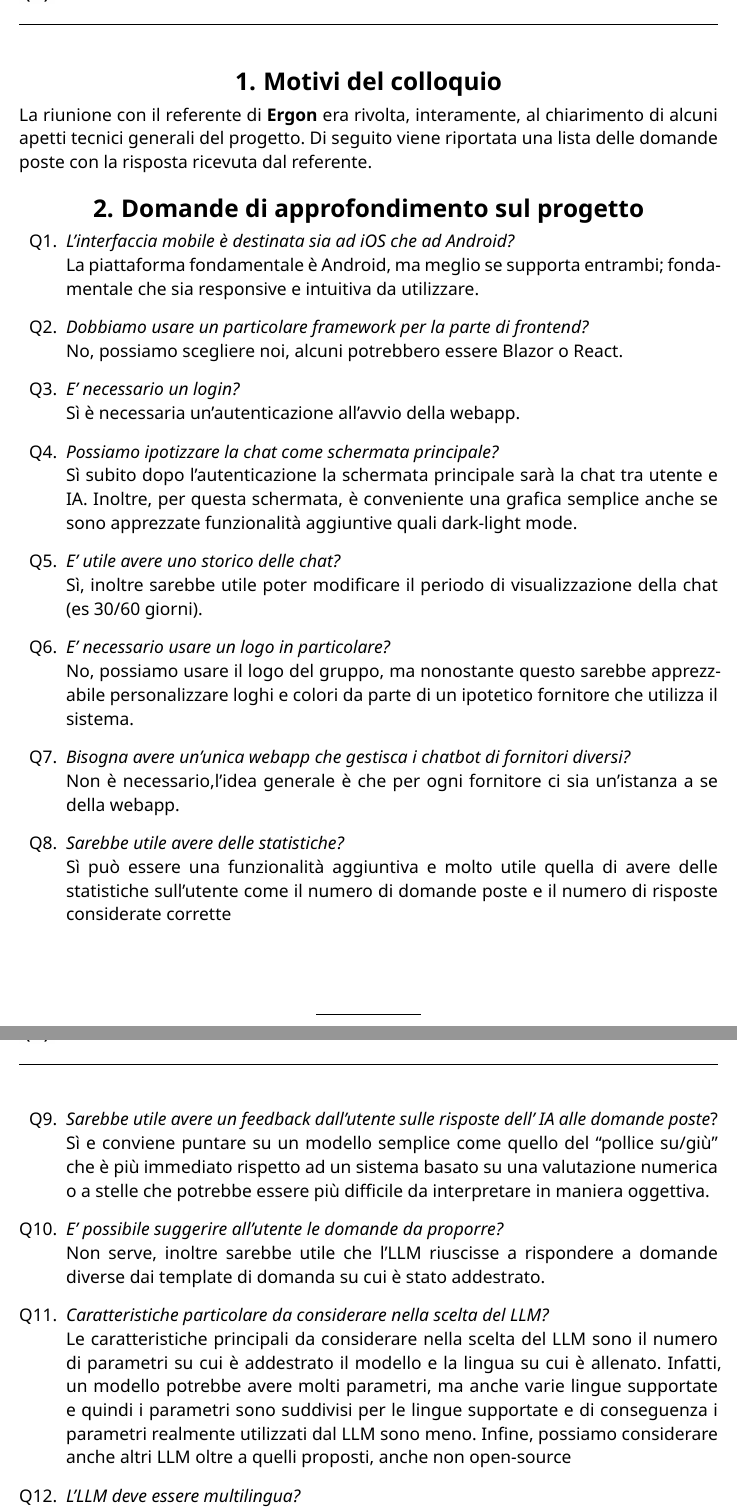
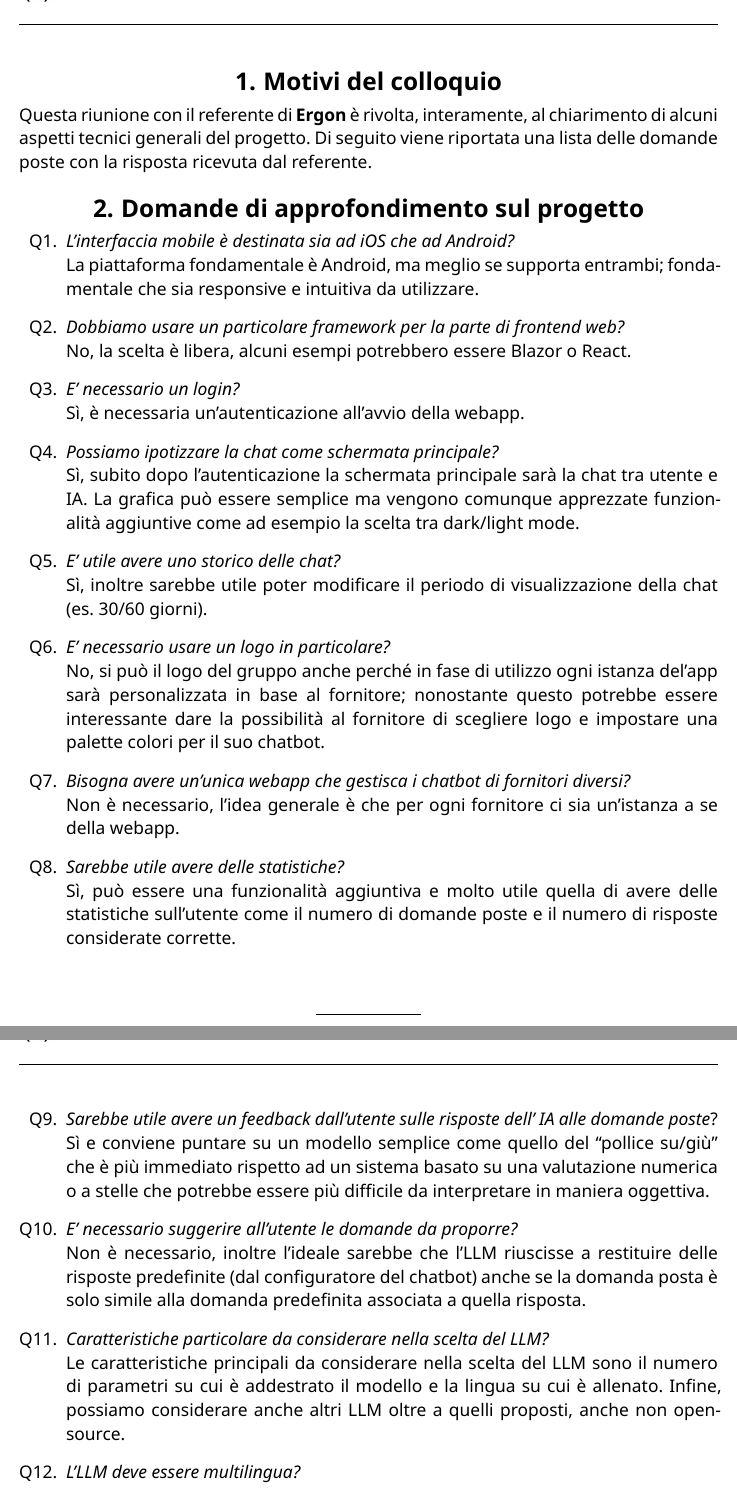
Before and after one commit to CodeHex16/documentazione, a Typst document (verbali/esterni/source/2024-11-11_Incontro-chiarimenti-Ergon.typ): two parts of pages 4 and 5 of 5, joined at a grey line, cut so that both start at the same text. Compiled offline with Typst 0.15.

Commit message:
modifiche 2024-11-11_Incontro-chiarimenti-Ergon.typ

```diff
--- a/verbali/esterni/source/2024-11-11_Incontro-chiarimenti-Ergon.typ
+++ b/verbali/esterni/source/2024-11-11_Incontro-chiarimenti-Ergon.typ
@@ -21,17 +22,17 @@
     doc,
 )
 = Motivi del colloquio
-La riunione con il referente di *Ergon* era rivolta, interamente, al chiarimento di alcuni apetti tecnici generali del progetto. Di seguito viene riportata una lista delle domande poste con la risposta ricevuta dal referente.
+Questa riunione con il referente di *Ergon* è rivolta, interamente, al chiarimento di alcuni aspetti tecnici generali del progetto. Di seguito viene riportata una lista delle domande poste con la risposta ricevuta dal referente.
 = Domande di approfondimento sul progetto
 #set enum(numbering: "Q1.", spacing: 1.5em)
 
 +  _L'interfaccia mobile è destinata sia ad iOS che ad Android?_
-  \ La piattaforma fondamentale è Android, ma meglio se supporta entrambi; fondamentale che sia responsive e intuitiva da utilizzare.
-+ _Dobbiamo usare un particolare framework per la parte di frontend?_\
-  \No, possiamo scegliere noi, alcuni potrebbero essere Blazor o React.
+  \ La piattaforma fondamentale è Android, ma meglio se supporta entrambi;  fondamentale che sia responsive e intuitiva da utilizzare.
++ _Dobbiamo usare un particolare framework per la parte di frontend web?_\
+  \No, la scelta è libera, alcuni esempi potrebbero essere Blazor o React.
 + _E' necessario un login?_\
-  \Sì è necessaria un'autenticazione all'avvio della webapp.
+  \Sì, è necessaria un'autenticazione all'avvio della webapp.
 + _Possiamo ipotizzare la chat come schermata principale?_\
-  \Sì subito dopo l'autenticazione la schermata principale sarà la chat tra utente e IA.
-   Inoltre, per questa schermata, è conveniente una grafica semplice anche se sono apprezzate funzionalità aggiuntive quali dark-light mode.
+  \Sì, subito dopo l'autenticazione la schermata principale sarà la chat tra utente e IA.
+   La grafica può essere semplice ma vengono comunque apprezzate funzionalità aggiuntive come ad esempio la scelta tra dark/light mode.
 + _E' utile avere uno storico delle chat?_\
@@ -39,3 +40,3 @@ La riunione con il referente di *Ergon* era rivolta, interamente, al chiarimento
 + _E' necessario usare un logo in particolare?_\
-  No, possiamo usare il logo del gruppo, ma nonostante questo sarebbe apprezzabile personalizzare loghi e colori da parte di un ipotetico fornitore che utilizza il sistema.
+  No, si può il logo del gruppo anche perché in fase di utilizzo ogni istanza del'app sarà personalizzata in base al fornitore; nonostante questo potrebbe essere interessante dare la possibilità al fornitore di scegliere logo e impostare una palette colori per il suo chatbot.
 + _Bisogna avere un'unica webapp che gestisca i chatbot di fornitori diversi?_\
@@ -48,7 +48,8 @@ La riunione con il referente di *Ergon* era rivolta, interamente, al chiarimento
-  \Non serve, inoltre sarebbe utile che l'LLM riuscisse a rispondere a domande diverse dai template di domanda su cui è stato addestrato.
++ _E' necessario suggerire all'utente le domande da proporre?_\
+  \Non è necessario, inoltre l'ideale sarebbe che l'LLM riuscisse a restituire delle risposte predefinite (dal configuratore del chatbot) anche se la domanda posta è solo simile alla domanda predefinita associata a quella risposta.
 + _Caratteristiche particolare da considerare nella scelta del LLM?_\
-  \Le caratteristiche principali da considerare nella scelta del LLM sono il numero di parametri su cui è addestrato il modello e la lingua su cui è allenato. Infatti, un modello potrebbe avere molti parametri, ma anche varie lingue supportate e quindi i parametri sono suddivisi per le lingue supportate e di conseguenza i parametri realmente utilizzati dal LLM sono meno.
-  Infine, possiamo considerare anche altri LLM oltre a quelli proposti, anche non open-source
+  \Le caratteristiche principali da considerare nella scelta del LLM sono il numero di parametri su cui è addestrato il modello e la lingua su cui è allenato.
+  Infine, possiamo considerare anche altri LLM oltre a quelli proposti, anche non open-source.
 + _L'LLM deve essere multilingua?_\
   \Non è necessario che l'LLM scelta sia multilingua, ma deve supportare almeno la lingua italiana.
 + _Quale middleware conviene scegliere per la comunicazione tra database e LLM?_\
```
Also changed, not shown: verbali/esterni/source/2024-11-11_Incontro-chiarimenti-Ergon.typ (16 more changed lines).
